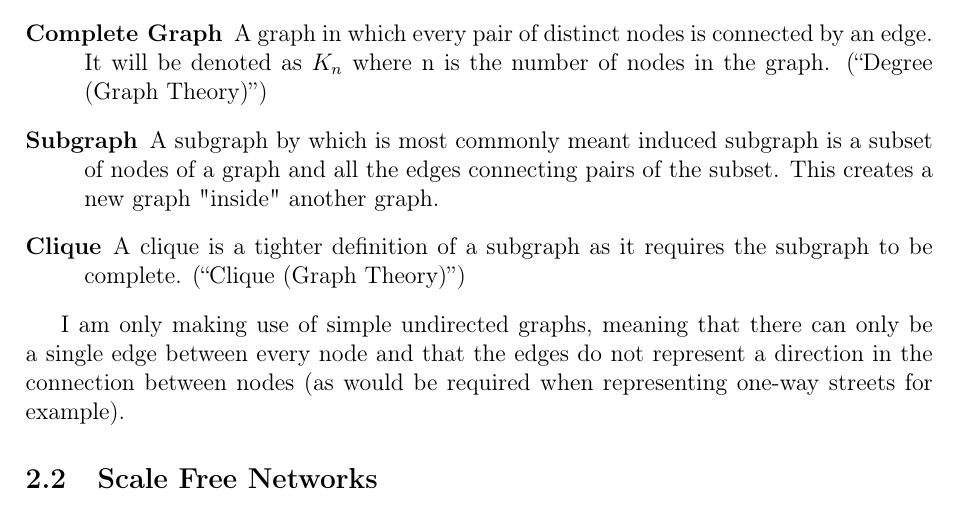
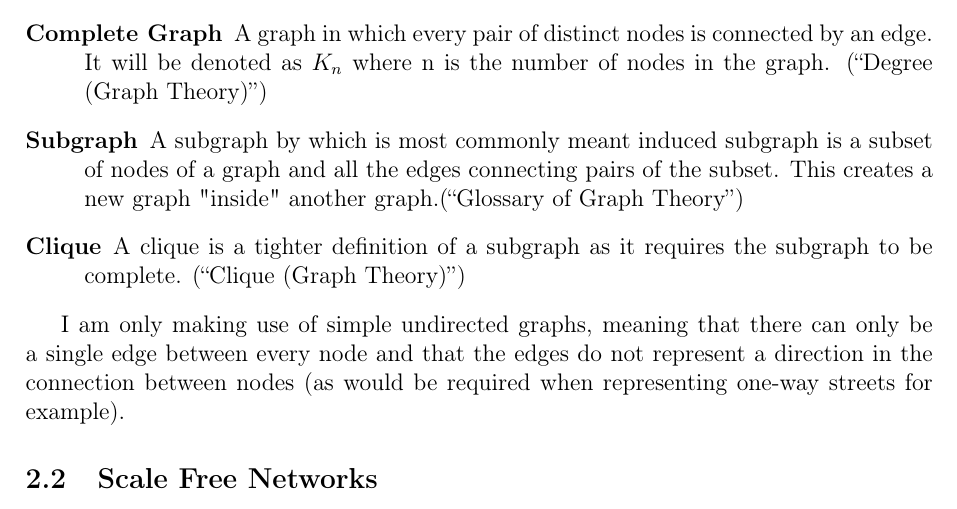
Before and after one commit to informatiky/LaTeX, a LaTeX document (Extended Essay/Johannes - Mathematics Extended Essay - Probabilistic method.tex): part of page 4 of 16, cut so that both start at the same text. Compiled offline with pdfLaTeX.

Commit message:
Auto-commit: 2026-09-13 14:32:35

```diff
--- a/Extended Essay/Johannes - Mathematics Extended Essay - Probabilistic method.tex
+++ b/Extended Essay/Johannes - Mathematics Extended Essay - Probabilistic method.tex
@@ -95,7 +95,7 @@ For clarity, I will define the following terms, as they are different around the
     \item[Edge:] An edge is the connection between nodes. \autocite{GlossaryGraphTheory2026}
     \item[Degree:] The degree of a node is the number of connections, i.e. edges, it has to another node. In general, this essay will denote it as \( k \) to simplify understanding. \autocite{GlossaryGraphTheory2026}
     \item[Complete Graph]  A graph in which every pair of distinct nodes is connected by an edge. It will be denoted as \( K_n \) where n is the number of nodes in the graph. \autocite{DegreeGraphTheory2026}
-    \item[Subgraph] A subgraph by which is most commonly meant induced subgraph is a subset of nodes of a graph and all the edges connecting pairs of the subset. This creates a new graph "inside" another graph.
+    \item[Subgraph] A subgraph by which is most commonly meant induced subgraph is a subset of nodes of a graph and all the edges connecting pairs of the subset. This creates a new graph "inside" another graph.\autocite{GlossaryGraphTheory2026}
     \item[Clique] A clique is a tighter definition of a subgraph as it requires the subgraph to be complete. \autocite{CliqueGraphTheory2025}
 \end{description}
 
```
